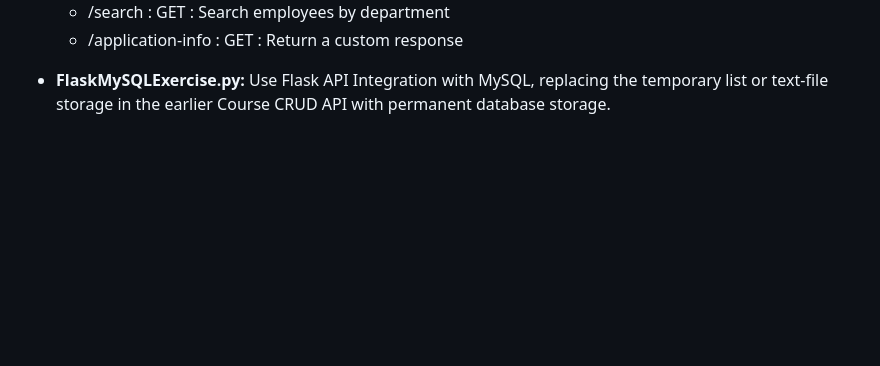
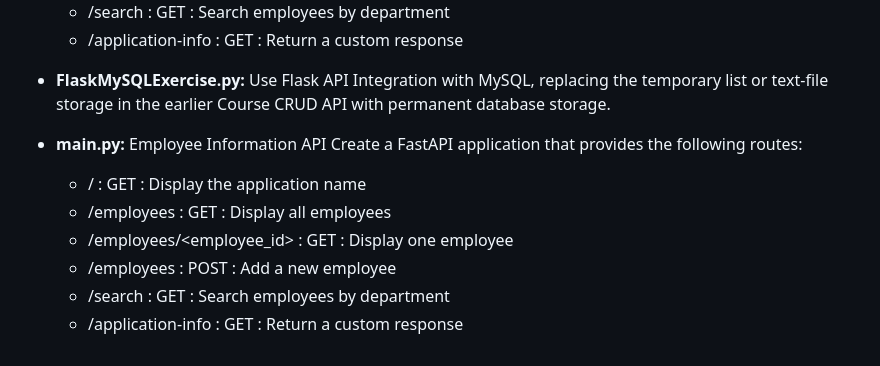
Before and after one commit to monicag-gupta/SirionChamps2026, a Markdown page: README.md, the part around the change. Rendered like a GitHub page; blank space fills up the shorter version.

```diff
--- a/README.md
+++ b/README.md
@@ -62,3 +62,14 @@ Add validation with spring-boot-starter-validation using annotations such as @No
 
 - **FlaskMySQLExercise.py:**
      Use Flask API Integration with MySQL, replacing the temporary list or text-file storage in the earlier Course CRUD API with permanent database storage.
+
+
+- **main.py:**
+Employee Information API
+Create a FastAPI application that provides the following routes:
+  - / : GET : Display the application name
+  - /employees : GET : Display all employees
+  - /employees/<employee_id> : GET : Display one employee
+  - /employees : POST : Add a new employee
+  - /search : GET : Search employees by department
+  - /application-info : GET : Return a custom response
```
